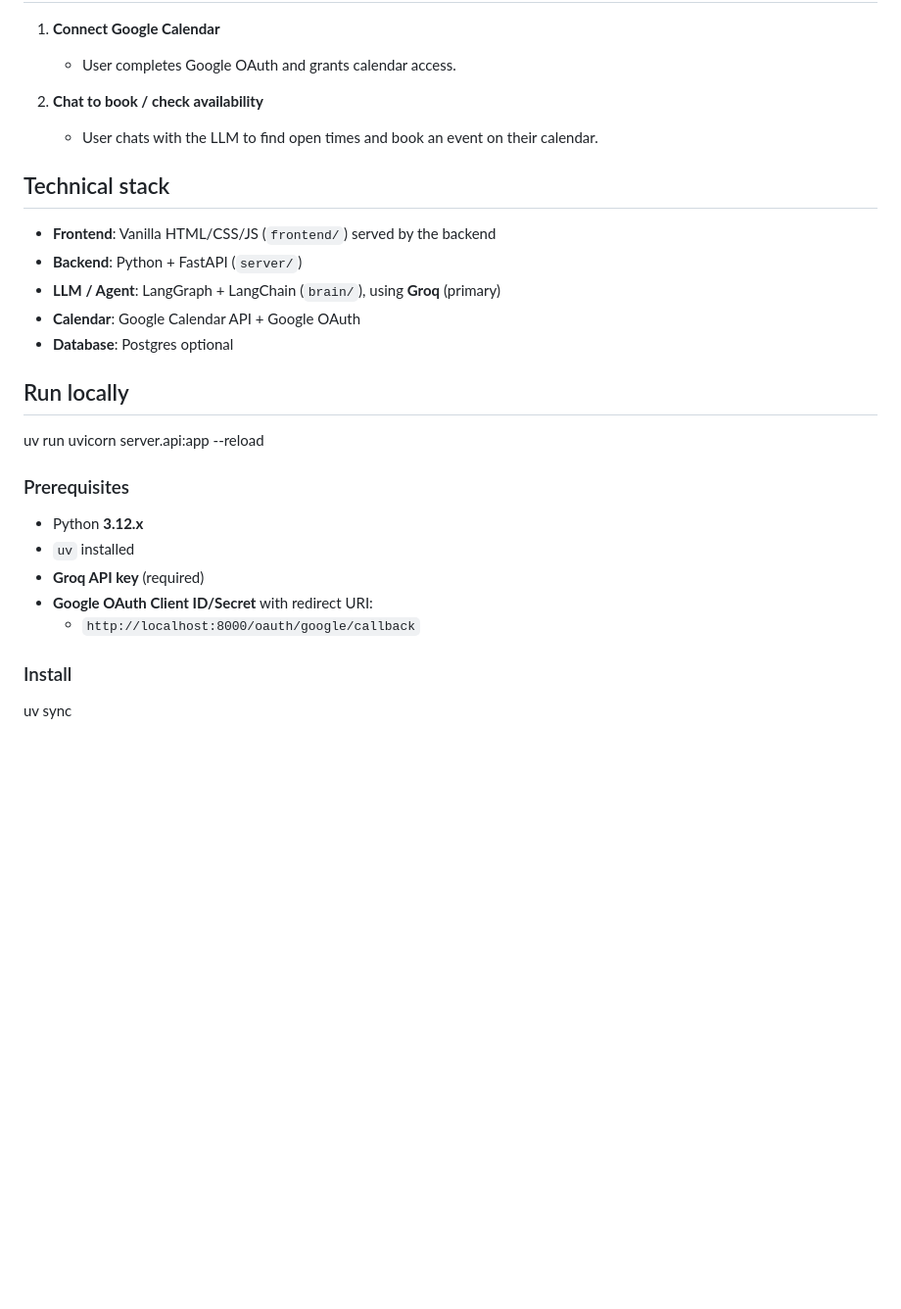
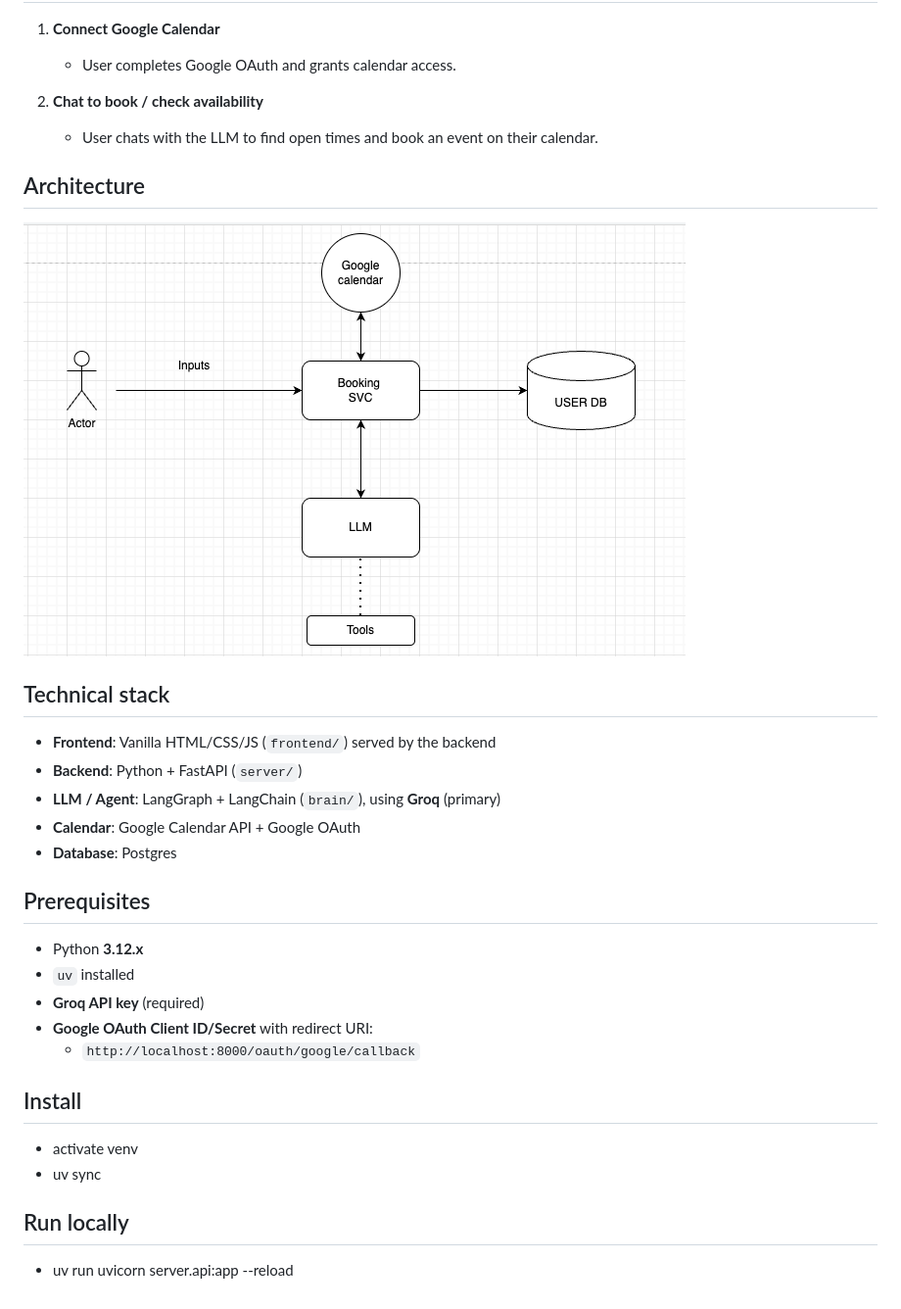
Before and after one commit to abhinavssram/BookingAgent, a Markdown page: README.md, the part around the change. Shown: that part at 98% size. Rendered like a GitHub page; pictures changed too: sequence_diagrams/hld.png (added); blank space fills up the shorter version.

Commit message:
updated arch diagram

```diff
--- a/README.md
+++ b/README.md
@@ -10,24 +10,28 @@ A booking assistant that connects to your Google Calendar and lets you chat to *
 2. **Chat to book / check availability**
    - User chats with the LLM to find open times and book an event on their calendar.
 
+## Architecture
+
+![BookingAgent architecture](sequence_diagrams/hld.png)
+
 ## Technical stack
 
 - **Frontend**: Vanilla HTML/CSS/JS (`frontend/`) served by the backend
 - **Backend**: Python + FastAPI (`server/`)
 - **LLM / Agent**: LangGraph + LangChain (`brain/`), using **Groq** (primary)
 - **Calendar**: Google Calendar API + Google OAuth
-- **Database**: Postgres optional
+- **Database**: Postgres
 
-## Run locally
-
-uv run uvicorn server.api:app --reload
-
-### Prerequisites
+## Prerequisites
 - Python **3.12.x**
 - `uv` installed
 - **Groq API key** (required)
 - **Google OAuth Client ID/Secret** with redirect URI:
   - `http://localhost:8000/oauth/google/callback`
 
-### Install
-uv sync
+## Install
+- activate venv
+- uv sync
+
+## Run locally
+- uv run uvicorn server.api:app --reload
```
Also changed, not shown: sequence_diagrams/bookingagent_hld_v1.png (deleted).
